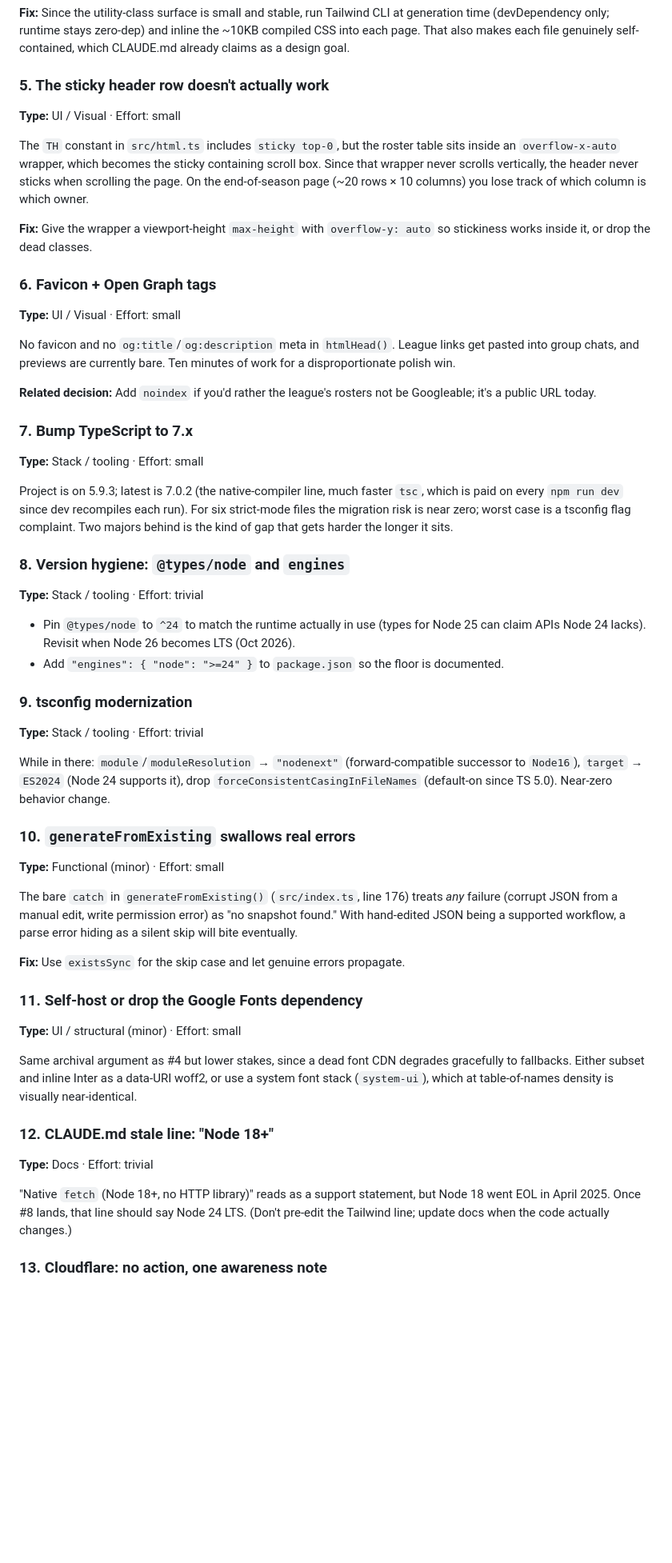
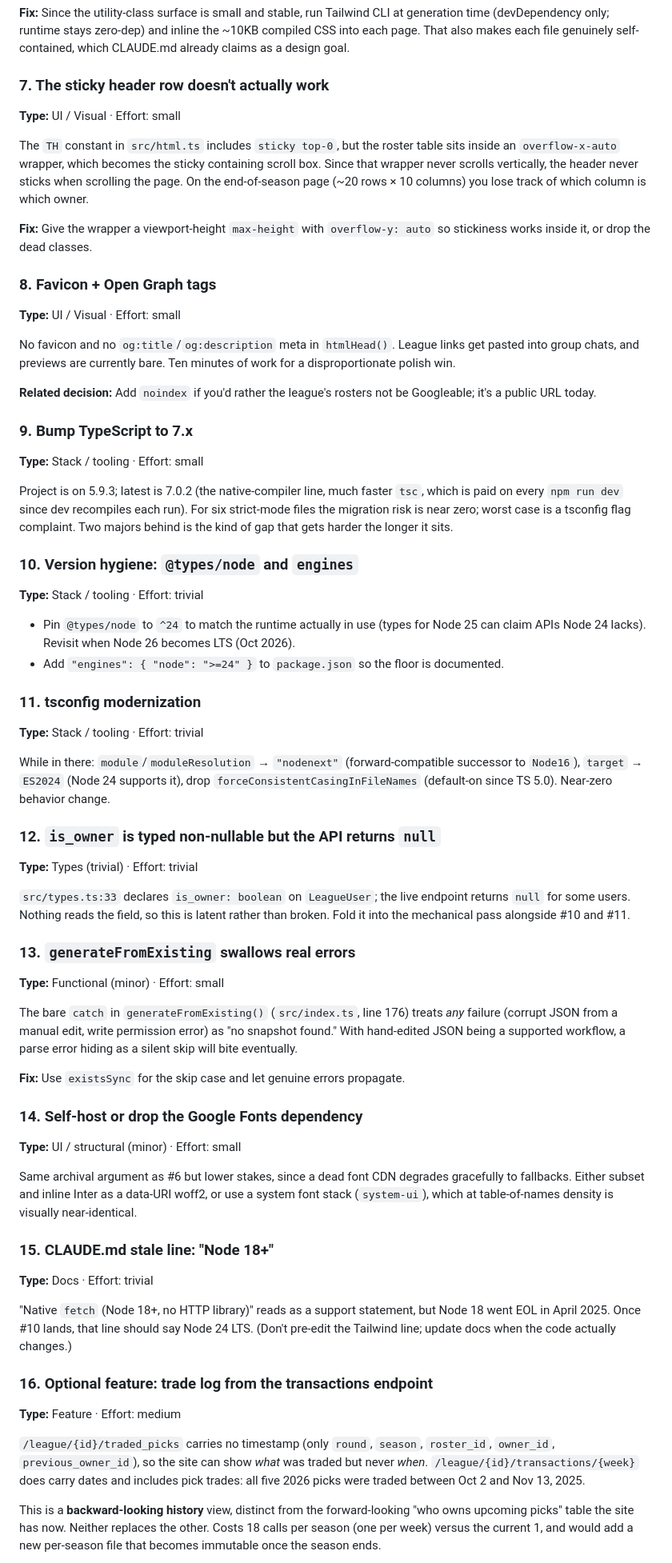
Before and after one commit to pderksen/fantasyforlife, a Markdown page: RECOMMENDATIONS.md, the part around one of its changes. Shown at 80% size. GitHub-like rendering; blank space fills up the shorter version.

```diff
--- a/RECOMMENDATIONS.md
+++ b/RECOMMENDATIONS.md
@@ -82,7 +129,7 @@ time (devDependency only; runtime stays zero-dep) and inline the ~10KB compiled
 page. That also makes each file genuinely self-contained, which CLAUDE.md already claims as a
 design goal.
 
-### 5. The sticky header row doesn't actually work
+### 7. The sticky header row doesn't actually work
 
 **Type:** UI / Visual · Effort: small
 
@@ -94,7 +141,7 @@ end-of-season page (~20 rows × 10 columns) you lose track of which column is wh
 **Fix:** Give the wrapper a viewport-height `max-height` with `overflow-y: auto` so
 stickiness works inside it, or drop the dead classes.
 
-### 6. Favicon + Open Graph tags
+### 8. Favicon + Open Graph tags
 
 **Type:** UI / Visual · Effort: small
 
@@ -105,7 +152,7 @@ disproportionate polish win.
 **Related decision:** Add `noindex` if you'd rather the league's rosters not be Googleable;
 it's a public URL today.
 
-### 7. Bump TypeScript to 7.x
+### 9. Bump TypeScript to 7.x
 
 **Type:** Stack / tooling · Effort: small
 
@@ -114,7 +161,7 @@ paid on every `npm run dev` since dev recompiles each run). For six strict-mode
 migration risk is near zero; worst case is a tsconfig flag complaint. Two majors behind is
 the kind of gap that gets harder the longer it sits.
 
-### 8. Version hygiene: `@types/node` and `engines`
+### 10. Version hygiene: `@types/node` and `engines`
 
 **Type:** Stack / tooling · Effort: trivial
 
@@ -122,7 +169,7 @@ the kind of gap that gets harder the longer it sits.
   claim APIs Node 24 lacks). Revisit when Node 26 becomes LTS (Oct 2026).
 - Add `"engines": { "node": ">=24" }` to `package.json` so the floor is documented.
 
-### 9. tsconfig modernization
+### 11. tsconfig modernization
 
 **Type:** Stack / tooling · Effort: trivial
 
@@ -130,7 +177,15 @@ While in there: `module`/`moduleResolution` → `"nodenext"` (forward-compatible
 `Node16`), `target` → `ES2024` (Node 24 supports it), drop `forceConsistentCasingInFileNames`
 (default-on since TS 5.0). Near-zero behavior change.
 
-### 10. `generateFromExisting` swallows real errors
+### 12. `is_owner` is typed non-nullable but the API returns `null`
+
+**Type:** Types (trivial) · Effort: trivial
+
+`src/types.ts:33` declares `is_owner: boolean` on `LeagueUser`; the live endpoint returns
+`null` for some users. Nothing reads the field, so this is latent rather than broken. Fold it
+into the mechanical pass alongside #10 and #11.
+
+### 13. `generateFromExisting` swallows real errors
 
 **Type:** Functional (minor) · Effort: small
 
@@ -141,20 +196,33 @@ eventually.
 
 **Fix:** Use `existsSync` for the skip case and let genuine errors propagate.
 
-### 11. Self-host or drop the Google Fonts dependency
+### 14. Self-host or drop the Google Fonts dependency
 
 **Type:** UI / structural (minor) · Effort: small
 
-Same archival argument as #4 but lower stakes, since a dead font CDN degrades gracefully to
+Same archival argument as #6 but lower stakes, since a dead font CDN degrades gracefully to
 fallbacks. Either subset and inline Inter as a data-URI woff2, or use a system font stack
 (`system-ui`), which at table-of-names density is visually near-identical.
 
-### 12. CLAUDE.md stale line: "Node 18+"
+### 15. CLAUDE.md stale line: "Node 18+"
 
 **Type:** Docs · Effort: trivial
 
 "Native `fetch` (Node 18+, no HTTP library)" reads as a support statement, but Node 18 went
-EOL in April 2025. Once #8 lands, that line should say Node 24 LTS. (Don't pre-edit the
+EOL in April 2025. Once #10 lands, that line should say Node 24 LTS. (Don't pre-edit the
 Tailwind line; update docs when the code actually changes.)
 
-### 13. Cloudflare: no action, one awareness note
+### 16. Optional feature: trade log from the transactions endpoint
+
+**Type:** Feature · Effort: medium
+
+`/league/{id}/traded_picks` carries no timestamp (only `round`, `season`, `roster_id`,
+`owner_id`, `previous_owner_id`), so the site can show *what* was traded but never *when*.
+`/league/{id}/transactions/{week}` does carry dates and includes pick trades: all five 2026
+picks were traded between Oct 2 and Nov 13, 2025.
+
+This is a **backward-looking history** view, distinct from the forward-looking "who owns
+upcoming picks" table the site has now. Neither replaces the other. Costs 18 calls per season
+(one per week) versus the current 1, and would add a new per-season file that becomes
+immutable once the season ends.
+
```
Also changed, not shown: other parts of RECOMMENDATIONS.md (+69 -14 lines).
